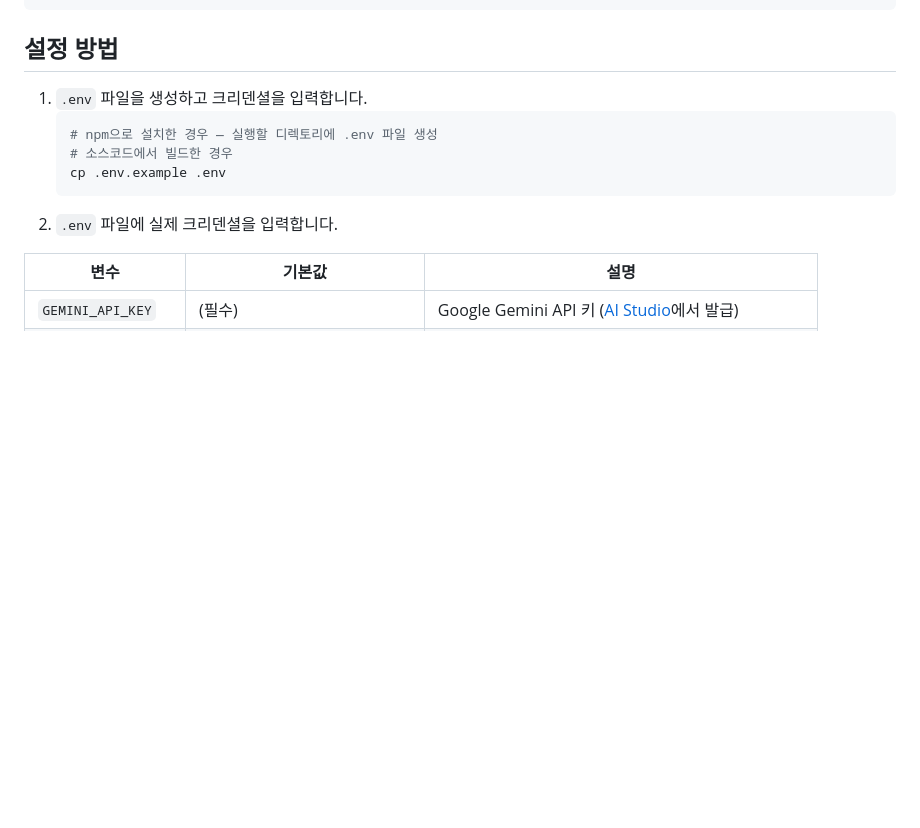
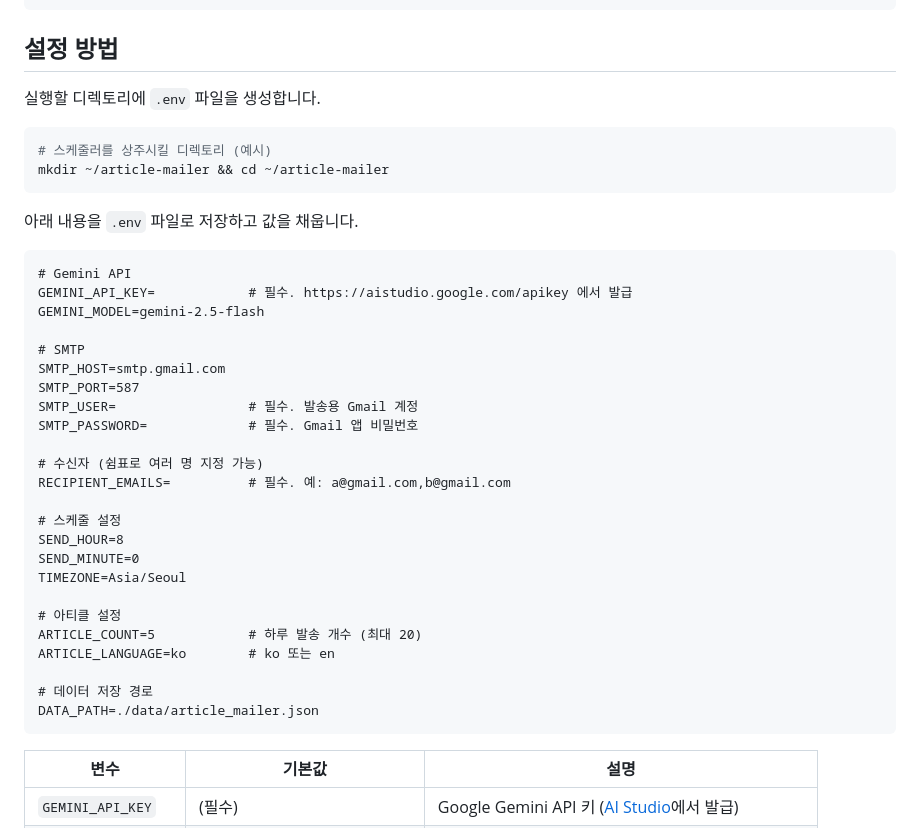
Before and after one commit to ToasT1ng/article-mailer, a Markdown page: README.md, the part around the change. Drawn GitHub-style; blank space fills up the shorter version.

Commit message:
📝 add full .env template to README

````diff
--- a/README.md
+++ b/README.md
@@ -48,13 +48,41 @@ npm run build
 
 ## 설정 방법
 
-1. `.env` 파일을 생성하고 크리덴셜을 입력합니다.
-   ```bash
-   # npm으로 설치한 경우 — 실행할 디렉토리에 .env 파일 생성
-   # 소스코드에서 빌드한 경우
-   cp .env.example .env
-   ```
-2. `.env` 파일에 실제 크리덴셜을 입력합니다.
+실행할 디렉토리에 `.env` 파일을 생성합니다.
+
+```bash
+# 스케줄러를 상주시킬 디렉토리 (예시)
+mkdir ~/article-mailer && cd ~/article-mailer
+```
+
+아래 내용을 `.env` 파일로 저장하고 값을 채웁니다.
+
+```dotenv
+# Gemini API
+GEMINI_API_KEY=            # 필수. https://aistudio.google.com/apikey 에서 발급
+GEMINI_MODEL=gemini-2.5-flash
+
+# SMTP
+SMTP_HOST=smtp.gmail.com
+SMTP_PORT=587
+SMTP_USER=                 # 필수. 발송용 Gmail 계정
+SMTP_PASSWORD=             # 필수. Gmail 앱 비밀번호
+
+# 수신자 (쉼표로 여러 명 지정 가능)
+RECIPIENT_EMAILS=          # 필수. 예: a@gmail.com,b@gmail.com
+
+# 스케줄 설정
+SEND_HOUR=8
+SEND_MINUTE=0
+TIMEZONE=Asia/Seoul
+
+# 아티클 설정
+ARTICLE_COUNT=5            # 하루 발송 개수 (최대 20)
+ARTICLE_LANGUAGE=ko        # ko 또는 en
+
+# 데이터 저장 경로
+DATA_PATH=./data/article_mailer.json
+```
 
 | 변수 | 기본값 | 설명 |
 |------|--------|------|
````
